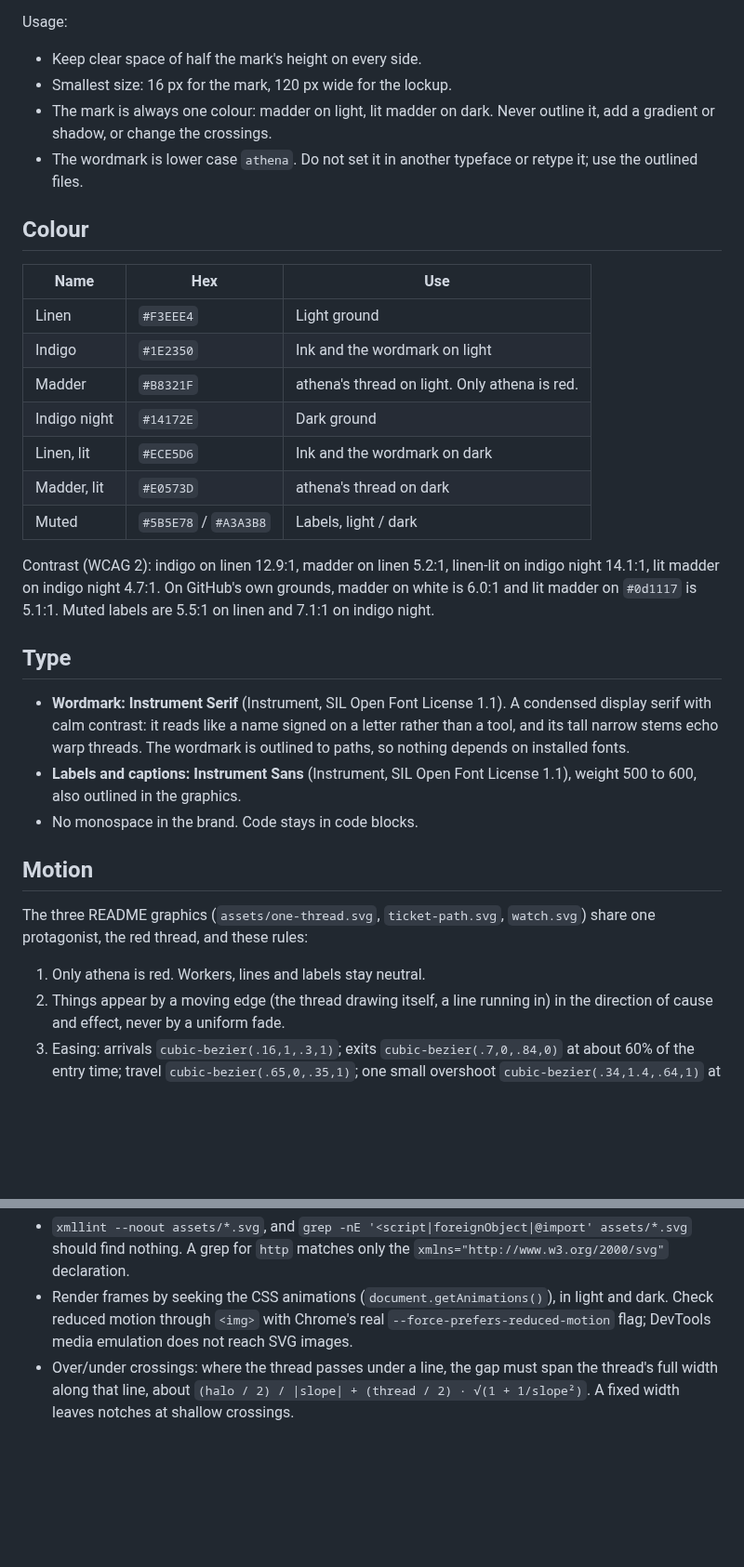
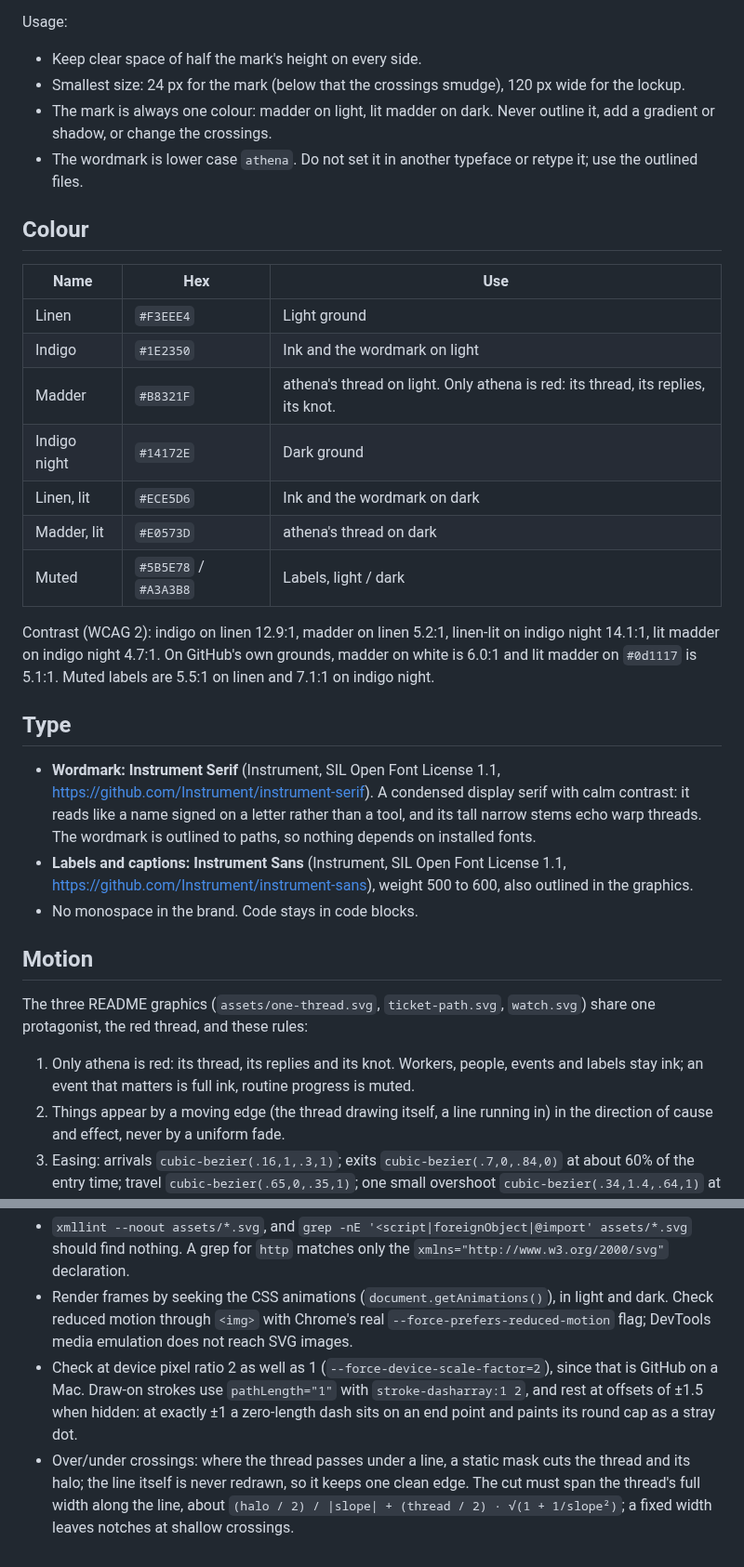
Before and after one commit to Delitefully/athena, a Markdown page: docs/brand.md, 2 parts joined by grey strips. Shown at 93% size. Rendered like a GitHub page; blank space fills up the shorter version.

Commit message:
Brand polish: no stray caps on Retina, cuts leave with their lines, smoother motion (#4)
* Motion graphics: no stray cap dots, clearer choreography

Hidden strokes rest fully off their path (dasharray 1 2, offsets of 1.5),
so no round cap paints at DPR 2. One thread: the question to you leaves
from athena's thread, the wait is shorter and the workers converge late.
A ticket's path: the review finding runs back along the branch as a
stroke (no offset-path), labels wait for the branch. Watch: events are
ink and ride their lane, athena's replies sit above the stream.
Under-crossings are masks on the thread, so no seams on ink lines.

* Brand: 24 px minimum, font sources, red-only-for-athena rule

The social card's weave sits inside a 40 px safe margin without seams.

* Motion graphics: crossing cuts leave with their lines, no 1 ms steps

In one-thread each under-crossing cut is a stroke along its worker line
with that line's dash animation, so the thread shows no gaps once the
lines have run off. Hidden strokes ease straight from and to their
parked offset, so no frame rests at an end point.

```diff
--- a/docs/brand.md
+++ b/docs/brand.md
@@ -13,7 +13,7 @@ A trefoil knot made from one continuous thread: three loops, and every crossing
 Usage:
 
 - Keep clear space of half the mark's height on every side.
-- Smallest size: 16 px for the mark, 120 px wide for the lockup.
+- Smallest size: 24 px for the mark (below that the crossings smudge), 120 px wide for the lockup.
 - The mark is always one colour: madder on light, lit madder on dark. Never outline it, add a gradient or shadow, or change the crossings.
 - The wordmark is lower case `athena`. Do not set it in another typeface or retype it; use the outlined files.
 
@@ -23,7 +23,7 @@ Usage:
 |---|---|---|
 | Linen | `#F3EEE4` | Light ground |
 | Indigo | `#1E2350` | Ink and the wordmark on light |
-| Madder | `#B8321F` | athena's thread on light. Only athena is red. |
+| Madder | `#B8321F` | athena's thread on light. Only athena is red: its thread, its replies, its knot. |
 | Indigo night | `#14172E` | Dark ground |
 | Linen, lit | `#ECE5D6` | Ink and the wordmark on dark |
 | Madder, lit | `#E0573D` | athena's thread on dark |
@@ -33,15 +33,15 @@ Contrast (WCAG 2): indigo on linen 12.9:1, madder on linen 5.2:1, linen-lit on i
 
 ## Type
 
-- **Wordmark: Instrument Serif** (Instrument, SIL Open Font License 1.1). A condensed display serif with calm contrast: it reads like a name signed on a letter rather than a tool, and its tall narrow stems echo warp threads. The wordmark is outlined to paths, so nothing depends on installed fonts.
-- **Labels and captions: Instrument Sans** (Instrument, SIL Open Font License 1.1), weight 500 to 600, also outlined in the graphics.
+- **Wordmark: Instrument Serif** (Instrument, SIL Open Font License 1.1, https://github.com/Instrument/instrument-serif). A condensed display serif with calm contrast: it reads like a name signed on a letter rather than a tool, and its tall narrow stems echo warp threads. The wordmark is outlined to paths, so nothing depends on installed fonts.
+- **Labels and captions: Instrument Sans** (Instrument, SIL Open Font License 1.1, https://github.com/Instrument/instrument-sans), weight 500 to 600, also outlined in the graphics.
 - No monospace in the brand. Code stays in code blocks.
 
 ## Motion
 
 The three README graphics (`assets/one-thread.svg`, `ticket-path.svg`, `watch.svg`) share one protagonist, the red thread, and these rules:
 
-1. Only athena is red. Workers, lines and labels stay neutral.
+1. Only athena is red: its thread, its replies and its knot. Workers, people, events and labels stay ink; an event that matters is full ink, routine progress is muted.
 2. Things appear by a moving edge (the thread drawing itself, a line running in) in the direction of cause and effect, never by a uniform fade.
 3. Easing: arrivals `cubic-bezier(.16,1,.3,1)`; exits `cubic-bezier(.7,0,.84,0)` at about 60% of the entry time; travel `cubic-bezier(.65,0,.35,1)`; one small overshoot `cubic-bezier(.34,1.4,.64,1)` at most per scene. Linear only for the steady stream of routine progress.
 4. Stagger 60 to 110 ms, never all at once. Hold at least 600 ms after each arrival.
@@ -60,4 +60,5 @@ Checking a change:
 
 - `xmllint --noout assets/*.svg`, and `grep -nE '<script|foreignObject|@import' assets/*.svg` should find nothing. A grep for `http` matches only the `xmlns="http://www.w3.org/2000/svg"` declaration.
 - Render frames by seeking the CSS animations (`document.getAnimations()`), in light and dark. Check reduced motion through `<img>` with Chrome's real `--force-prefers-reduced-motion` flag; DevTools media emulation does not reach SVG images.
-- Over/under crossings: where the thread passes under a line, the gap must span the thread's full width along that line, about `(halo / 2) / |slope| + (thread / 2) · √(1 + 1/slope²)`. A fixed width leaves notches at shallow crossings.
+- Check at device pixel ratio 2 as well as 1 (`--force-device-scale-factor=2`), since that is GitHub on a Mac. Draw-on strokes use `pathLength="1"` with `stroke-dasharray:1 2`, and rest at offsets of ±1.5 when hidden: at exactly ±1 a zero-length dash sits on an end point and paints its round cap as a stray dot.
+- Over/under crossings: where the thread passes under a line, a static mask cuts the thread and its halo; the line itself is never redrawn, so it keeps one clean edge. The cut must span the thread's full width along the line, about `(halo / 2) / |slope| + (thread / 2) · √(1 + 1/slope²)`; a fixed width leaves notches at shallow crossings.
```
Also changed, not shown: assets/social-card.png, 4 other files.
